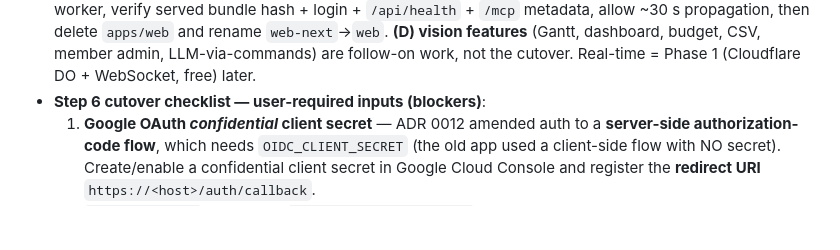
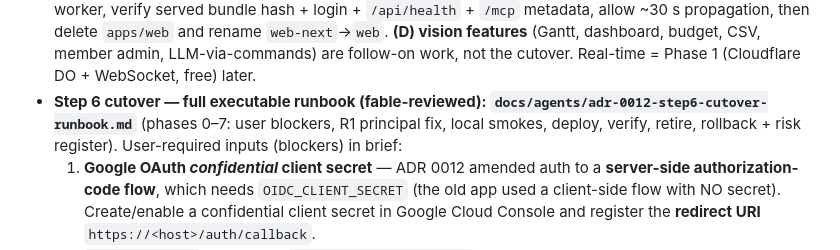
Before and after one commit to asriel-dev-apps/earned-signal, a Markdown page: docs/agents/HANDOFF.md, the part around the change. GitHub-like rendering; blank space fills up the shorter version.

```diff
--- a/docs/agents/HANDOFF.md
+++ b/docs/agents/HANDOFF.md
@@ -153,7 +153,9 @@ independently verifies (`pnpm check` + scope/leak grep + screenshots), commits,
   login + `/api/health` + `/mcp` metadata, allow ~30 s propagation, then delete `apps/web` and rename
   `web-next`→`web`. **(D) vision features** (Gantt, dashboard, budget, CSV, member admin, LLM-via-commands) are
   follow-on work, not the cutover. Real-time = Phase 1 (Cloudflare DO + WebSocket, free) later.
-- **Step 6 cutover checklist — user-required inputs (blockers)**:
+- **Step 6 cutover — full executable runbook (fable-reviewed): `docs/agents/adr-0012-step6-cutover-runbook.md`**
+  (phases 0–7: user blockers, R1 principal fix, local smokes, deploy, verify, retire, rollback + risk register).
+  User-required inputs (blockers) in brief:
   1. **Google OAuth *confidential* client secret** — ADR 0012 amended auth to a **server-side authorization-code
      flow**, which needs `OIDC_CLIENT_SECRET` (the old app used a client-side flow with NO secret). Create/enable a
      confidential client secret in Google Cloud Console and register the **redirect URI** `https://<host>/auth/callback`.
```
Also changed, not shown: docs/agents/adr-0012-step6-cutover-runbook.md (added, +189 -0 lines).
